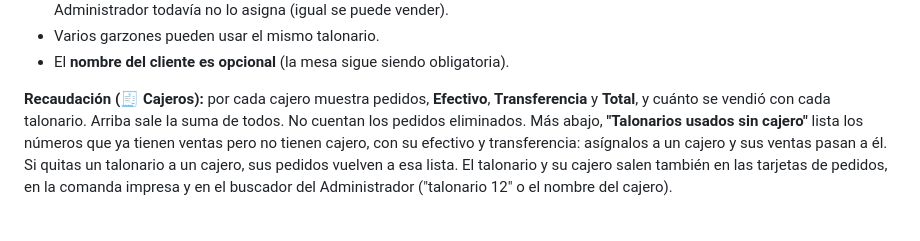
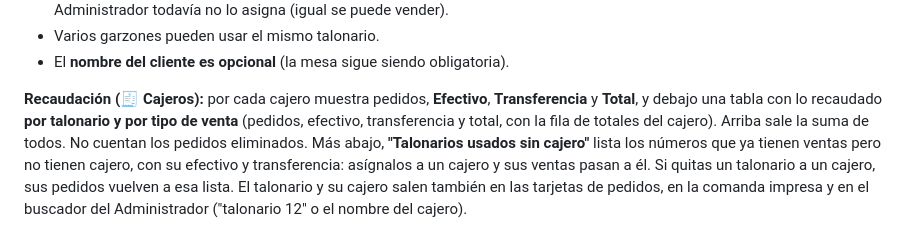
Before and after one commit to girausa2027tjs-beep/Comanda_BINGO_SB, a Markdown page: INSTRUCCIONES.md, the part around the change. Drawn GitHub-style.

```diff
--- a/INSTRUCCIONES.md
+++ b/INSTRUCCIONES.md
@@ -179,8 +179,9 @@ tiene cajero, y cuando se lo asignes, sus ventas (también las anteriores) se su
 - Varios garzones pueden usar el mismo talonario.
 - El **nombre del cliente es opcional** (la mesa sigue siendo obligatoria).
 
-**Recaudación (🧾 Cajeros):** por cada cajero muestra pedidos, **Efectivo**, **Transferencia** y **Total**, y cuánto
-se vendió con cada talonario. Arriba sale la suma de todos. No cuentan los pedidos eliminados.
+**Recaudación (🧾 Cajeros):** por cada cajero muestra pedidos, **Efectivo**, **Transferencia** y **Total**, y debajo
+una tabla con lo recaudado **por talonario y por tipo de venta** (pedidos, efectivo, transferencia y total, con la
+fila de totales del cajero). Arriba sale la suma de todos. No cuentan los pedidos eliminados.
 Más abajo, **"Talonarios usados sin cajero"** lista los números que ya tienen ventas pero no tienen cajero, con su
 efectivo y transferencia: asígnalos a un cajero y sus ventas pasan a él. Si quitas un talonario a un cajero, sus
 pedidos vuelven a esa lista.
```
